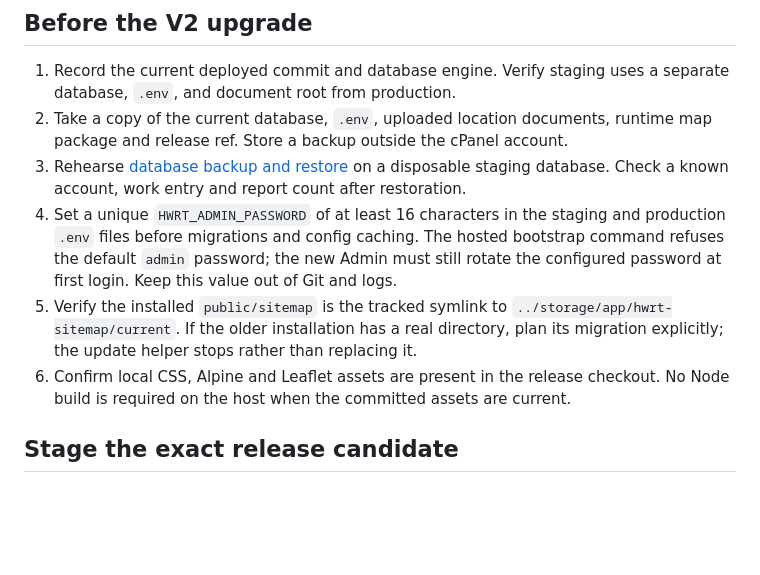
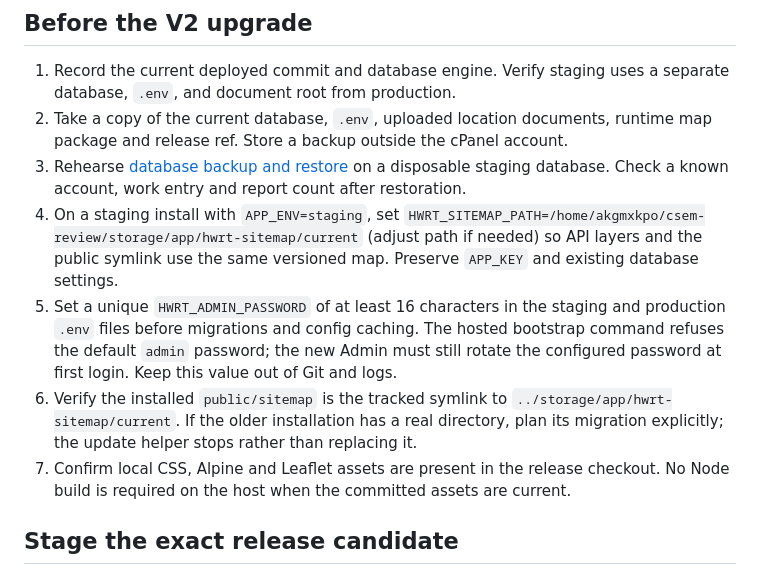
Before and after one commit to medrescuetech/cselog, a Markdown page: docs/08-deployment-cpanel.md, the part around the change. Drawn GitHub-style; blank space fills up the shorter version.

Commit message:
Align staging map manifest path with versioned runtime package

```diff
--- a/docs/08-deployment-cpanel.md
+++ b/docs/08-deployment-cpanel.md
@@ -28,9 +28,10 @@ Inspect `.env` locally without pasting secrets into tickets, chat or CI logs. Co
 1. Record the current deployed commit and database engine. Verify staging uses a separate database, `.env`, and document root from production.
 2. Take a copy of the current database, `.env`, uploaded location documents, runtime map package and release ref. Store a backup outside the cPanel account.
 3. Rehearse [database backup and restore](12-database-backup-and-restore.md) on a disposable staging database. Check a known account, work entry and report count after restoration.
-4. Set a unique `HWRT_ADMIN_PASSWORD` of at least 16 characters in the staging and production `.env` files before migrations and config caching. The hosted bootstrap command refuses the default `admin` password; the new Admin must still rotate the configured password at first login. Keep this value out of Git and logs.
-5. Verify the installed `public/sitemap` is the tracked symlink to `../storage/app/hwrt-sitemap/current`. If the older installation has a real directory, plan its migration explicitly; the update helper stops rather than replacing it.
-6. Confirm local CSS, Alpine and Leaflet assets are present in the release checkout. No Node build is required on the host when the committed assets are current.
+4. On a staging install with `APP_ENV=staging`, set `HWRT_SITEMAP_PATH=/home/akgmxkpo/csem-review/storage/app/hwrt-sitemap/current` (adjust path if needed) so API layers and the public symlink use the same versioned map. Preserve `APP_KEY` and existing database settings.
+5. Set a unique `HWRT_ADMIN_PASSWORD` of at least 16 characters in the staging and production `.env` files before migrations and config caching. The hosted bootstrap command refuses the default `admin` password; the new Admin must still rotate the configured password at first login. Keep this value out of Git and logs.
+6. Verify the installed `public/sitemap` is the tracked symlink to `../storage/app/hwrt-sitemap/current`. If the older installation has a real directory, plan its migration explicitly; the update helper stops rather than replacing it.
+7. Confirm local CSS, Alpine and Leaflet assets are present in the release checkout. No Node build is required on the host when the committed assets are current.
 
 ## Stage the exact release candidate
 
```
